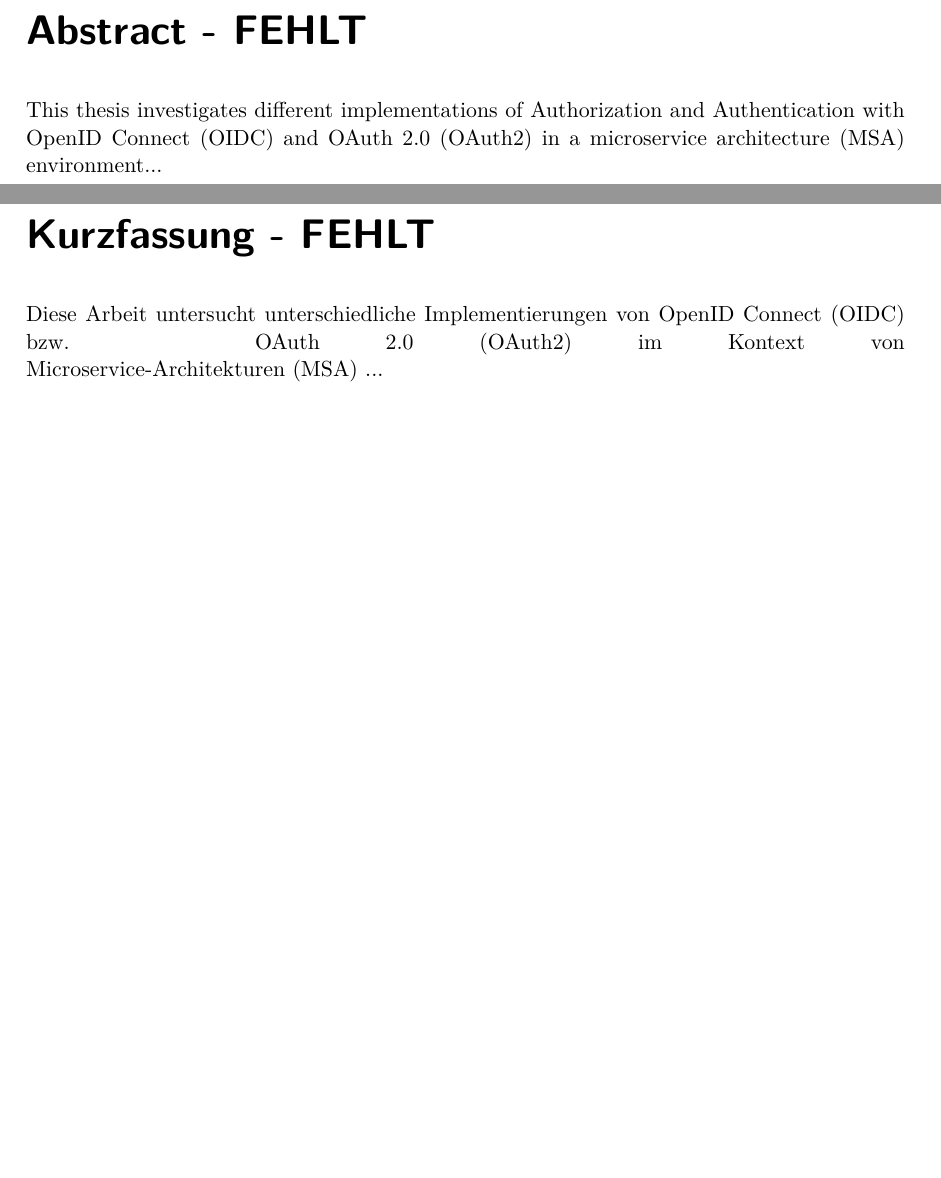
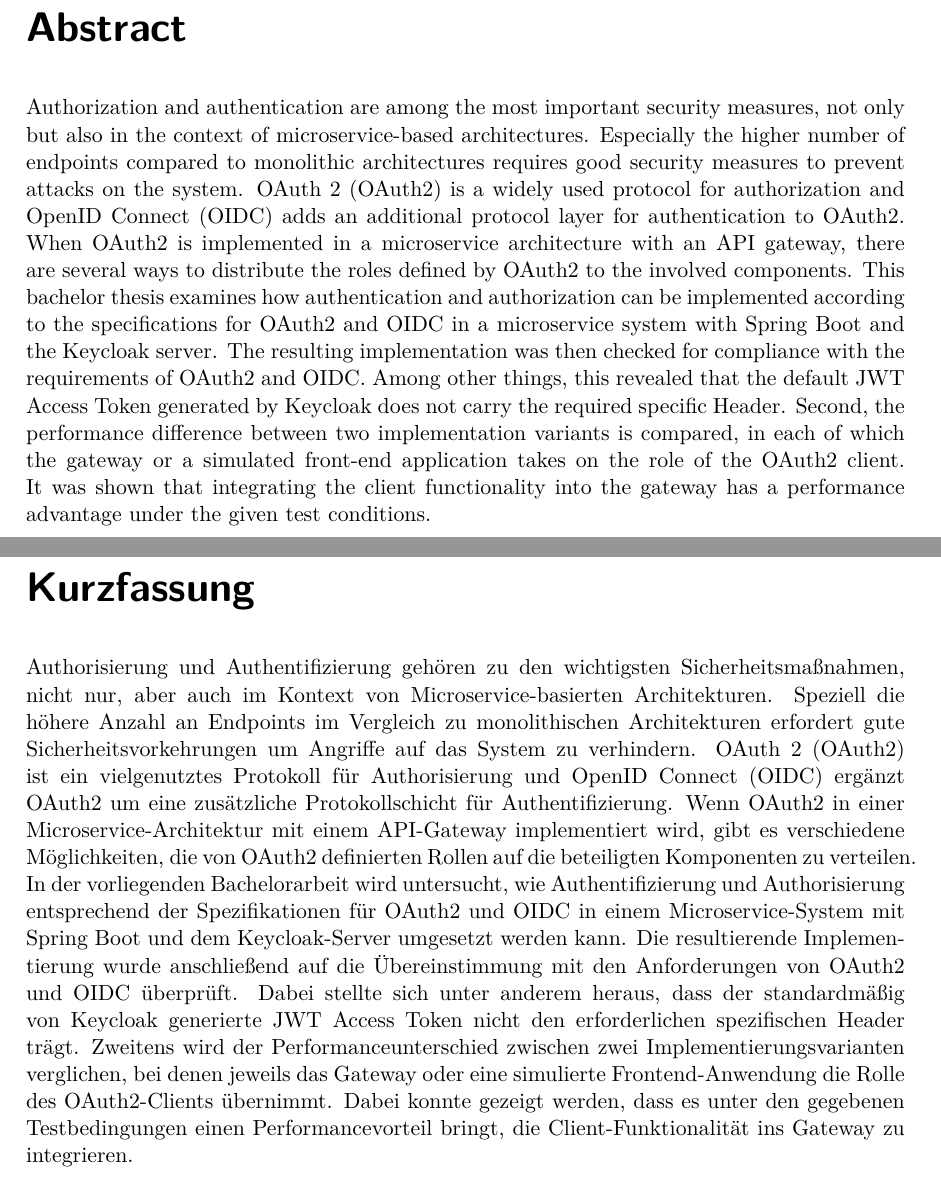
Before and after one commit to UlaRauch/BA2, a LaTeX thesis (BA2_werkstatt/ba2_oauth-client-position_rauch.tex): two parts of pages 4 and 5 of 58, joined at a grey line, cut so that both start at the same text, the shorter picture padded with empty space. The pictures show the PDF file BA2_werkstatt/ba2_oauth-client-position_rauch.pdf that the author committed with the source.

Commit message:
Abstract

```diff
--- a/BA2_werkstatt/ba2_oauth-client-position_rauch.tex
+++ b/BA2_werkstatt/ba2_oauth-client-position_rauch.tex
@@ -252,12 +252,13 @@
 
 % --- English Abstract ----------------------------------------------------
 \cleardoublepage
-\chapter*{Abstract - FEHLT}
-This thesis investigates different implementations of Authorization and Authentication with OpenID Connect (OIDC) and OAuth 2.0 (OAuth2) in a microservice architecture (MSA) environment...
+\chapter*{Abstract}
+Authorization and authentication are among the most important security measures, not only but also in the context of microservice-based architectures. Especially the higher number of endpoints compared to monolithic architectures requires good security measures to prevent attacks on the system. OAuth 2 (OAuth2) is a widely used protocol for authorization and OpenID Connect (OIDC) adds an additional protocol layer for authentication to OAuth2. When OAuth2 is implemented in a microservice architecture with an API gateway, there are several ways to distribute the roles defined by OAuth2 to the involved components. This bachelor thesis examines how authentication and authorization can be implemented according to the specifications for OAuth2 and OIDC in a microservice system with Spring Boot and the Keycloak server. The resulting implementation was then checked for compliance with the requirements of OAuth2 and OIDC. Among other things, this revealed that the default JWT Access Token generated by Keycloak does not carry the required specific Header.  Second, the performance difference between two implementation variants is compared, in each of which the gateway or a simulated front-end application takes on the role of the OAuth2 client. It was shown that integrating the client functionality into the gateway has a performance advantage under the given test conditions.
+
 % --- German Abstract ----------------------------------------------------
 \cleardoublepage
-\chapter*{Kurzfassung - FEHLT}
-Diese Arbeit untersucht unterschiedliche Implementierungen von OpenID Connect (OIDC) bzw. OAuth 2.0 (OAuth2) im Kontext von \linebreak Microservice-Architekturen (MSA) ...
+\chapter*{Kurzfassung}
+Authorisierung und Authentifizierung gehören zu den wichtigsten Sicherheitsmaßnahmen, nicht nur, aber auch im Kontext von Microservice-basierten Architekturen. Speziell die höhere Anzahl an Endpoints im Vergleich zu monolithischen Architekturen erfordert gute Sicherheitsvorkehrungen um Angriffe auf das System zu verhindern. OAuth 2 (OAuth2) ist ein vielgenutztes Protokoll für Authorisierung und OpenID Connect (OIDC) ergänzt OAuth2 um eine zusätzliche Protokollschicht für Authentifizierung. Wenn OAuth2 in einer Microservice-Architektur mit einem API-Gateway implementiert wird, gibt es verschiedene Möglichkeiten, die von OAuth2 definierten Rollen auf die beteiligten Komponenten zu verteilen. In der vorliegenden Bachelorarbeit wird untersucht, wie Authentifizierung und Authorisierung entsprechend der Spezifikationen für OAuth2 und OIDC in einem Microservice-System mit Spring Boot und dem Keycloak-Server umgesetzt werden kann. Die resultierende Implementierung wurde anschließend auf die Übereinstimmung mit den Anforderungen von OAuth2 und OIDC überprüft. Dabei stellte sich unter anderem heraus, dass der standardmäßig von Keycloak generierte JWT Access Token nicht den erforderlichen spezifischen Header trägt. Zweitens wird der Performanceunterschied zwischen zwei Implementierungsvarianten verglichen, bei denen jeweils das Gateway oder eine simulierte Frontend-Anwendung die Rolle des OAuth2-Clients übernimmt. Dabei konnte gezeigt werden, dass es unter den gegebenen Testbedingungen einen Performancevorteil bringt, die Client-Funktionalität ins Gateway zu integrieren.
 
 % --- Abbrevations ----------------------------------------------------
 \chapter*{List of Abbreviations - CHECKEN}
```
Also changed, not shown: BA2_werkstatt/ba2_oauth-client-position_rauch.pdf, BA2_werkstatt/ba2_oauth-client-position_rauch.tex (10 more changed lines).
